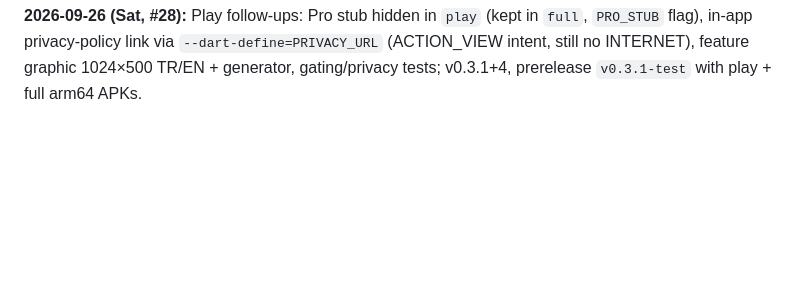
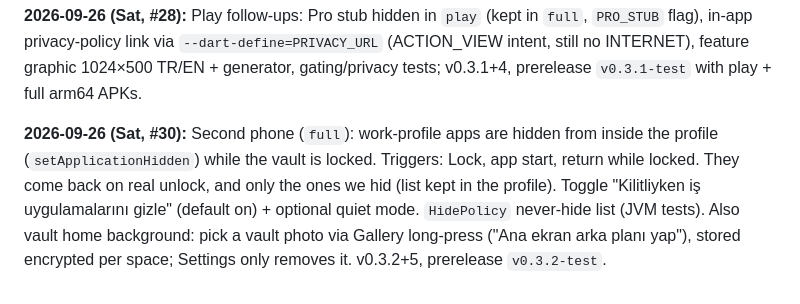
Before and after one commit to canaslan1675-rgb/gizli-alan, a Markdown page: PROGRESS.md, the part around the change. GitHub-like rendering; blank space fills up the shorter version.

```diff
--- a/PROGRESS.md
+++ b/PROGRESS.md
@@ -23,3 +23,5 @@
 **2026-09-26 (Sat, #11):** Two flavors: `play` (com.offerforge.gizlialan, no Second phone, no device-admin component in the APK) and `full` (com.offerforge.gizlialan.full, Second phone); Dart gating + play-specific texts, flavor tests, screenshots per flavor (play/ for the listing), docs; v0.3.0+3, both arm64 APKs in prerelease `v0.3.0-test`. Play submission flavor still the owner's call.
 
 **2026-09-26 (Sat, #28):** Play follow-ups: Pro stub hidden in `play` (kept in `full`, `PRO_STUB` flag), in-app privacy-policy link via `--dart-define=PRIVACY_URL` (ACTION_VIEW intent, still no INTERNET), feature graphic 1024×500 TR/EN + generator, gating/privacy tests; v0.3.1+4, prerelease `v0.3.1-test` with play + full arm64 APKs.
+
+**2026-09-26 (Sat, #30):** Second phone (`full`): work-profile apps are hidden from inside the profile (`setApplicationHidden`) while the vault is locked. Triggers: Lock, app start, return while locked. They come back on real unlock, and only the ones we hid (list kept in the profile). Toggle "Kilitliyken iş uygulamalarını gizle" (default on) + optional quiet mode. `HidePolicy` never-hide list (JVM tests). Also vault home background: pick a vault photo via Gallery long-press ("Ana ekran arka planı yap"), stored encrypted per space; Settings only removes it. v0.3.2+5, prerelease `v0.3.2-test`.
```
Also changed, not shown: docs/AGENT_LOG.md (+6 -0 lines).
